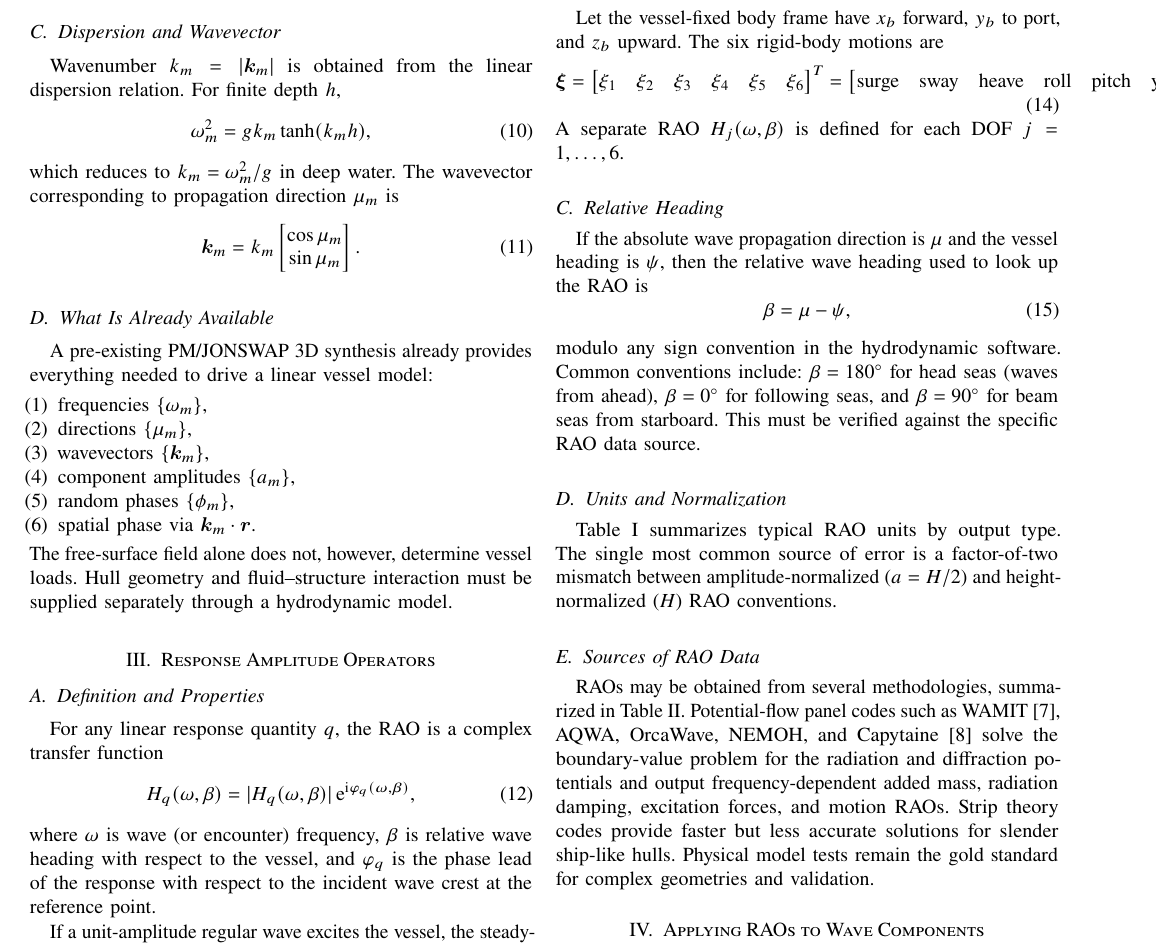
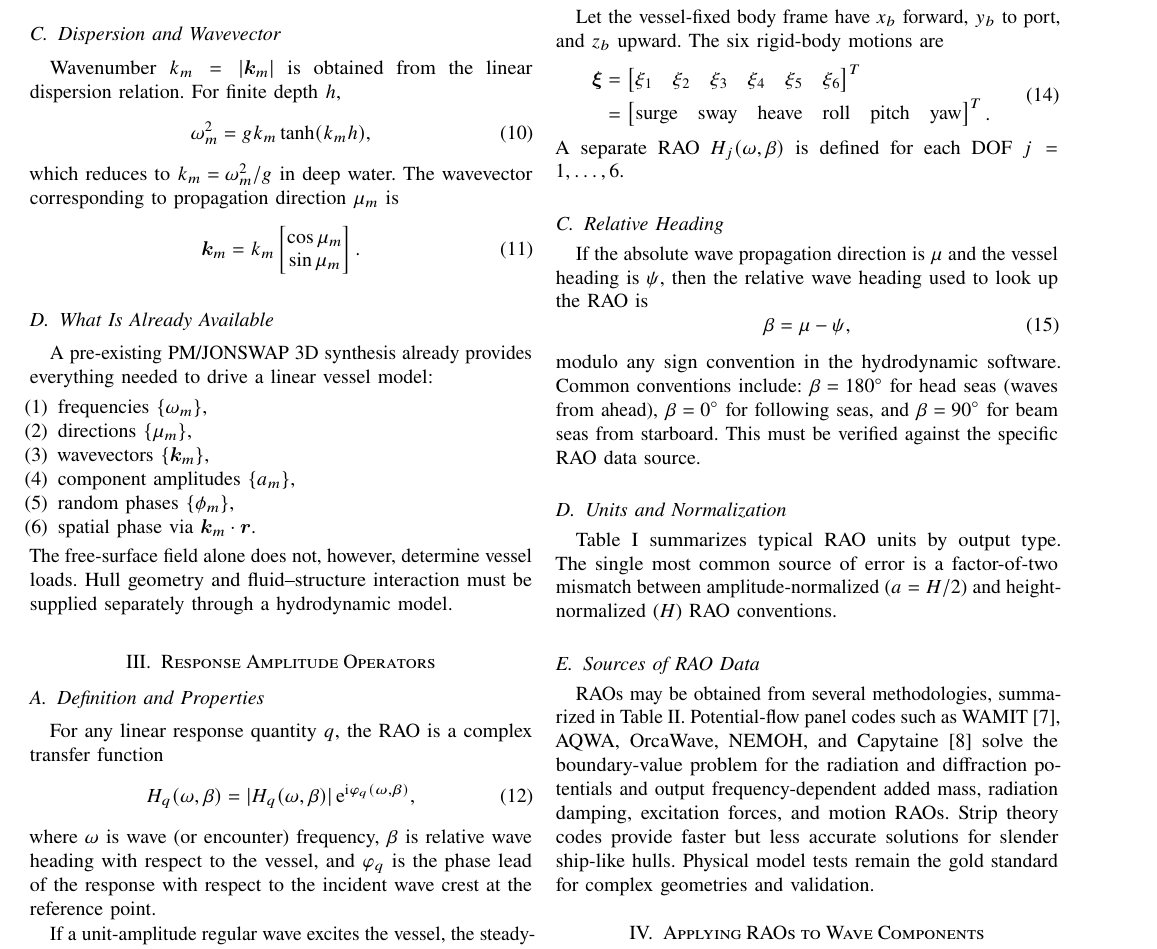
Before and after one commit to bareboat-necessities/ocean-imu, a LaTeX paper (doc/wave_sim/wave_sim-vessel-RAO.tex): part of page 2 of 7, cut so that both start at the same text. Compiled offline with pdfLaTeX.

Commit message:
Update wave_sim-vessel-RAO.tex

```diff
--- a/doc/wave_sim/wave_sim-vessel-RAO.tex
+++ b/doc/wave_sim/wave_sim-vessel-RAO.tex
@@ -251,15 +251,17 @@
     Let the vessel-fixed body frame have $x_b$ forward, $y_b$ to port, and $z_b$ upward.
     The six rigid-body motions are
     \begin{equation}
+    \begin{aligned}
         \vect{\xi}
-        = \begin{bmatrix}
+        &= \begin{bmatrix}
               \xi_1 & \xi_2 & \xi_3 & \xi_4 & \xi_5 & \xi_6
-        \end{bmatrix}^T
-        = \begin{bmatrix}
+        \end{bmatrix}^T\\
+        &= \begin{bmatrix}
               \text{surge} & \text{sway} & \text{heave} &
               \text{roll}  & \text{pitch} & \text{yaw}
         \end{bmatrix}^T.
         \label{eq:dofs}
+    \end{aligned}
     \end{equation}
     A separate RAO $H_j(\omega,\beta)$ is defined for each DOF~$j=1,\ldots,6$.
 
```
Also changed, not shown: doc/wave_sim/wave_sim-vessel-RAO.tex (7 more changed lines). Lines whose indentation alone changed are shown as unchanged.
